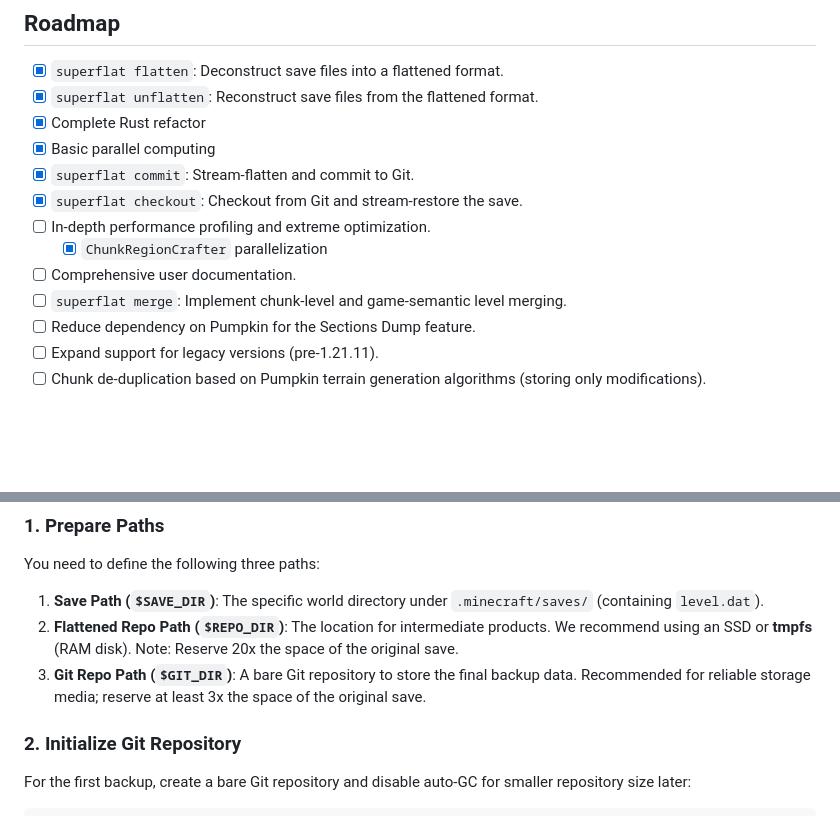
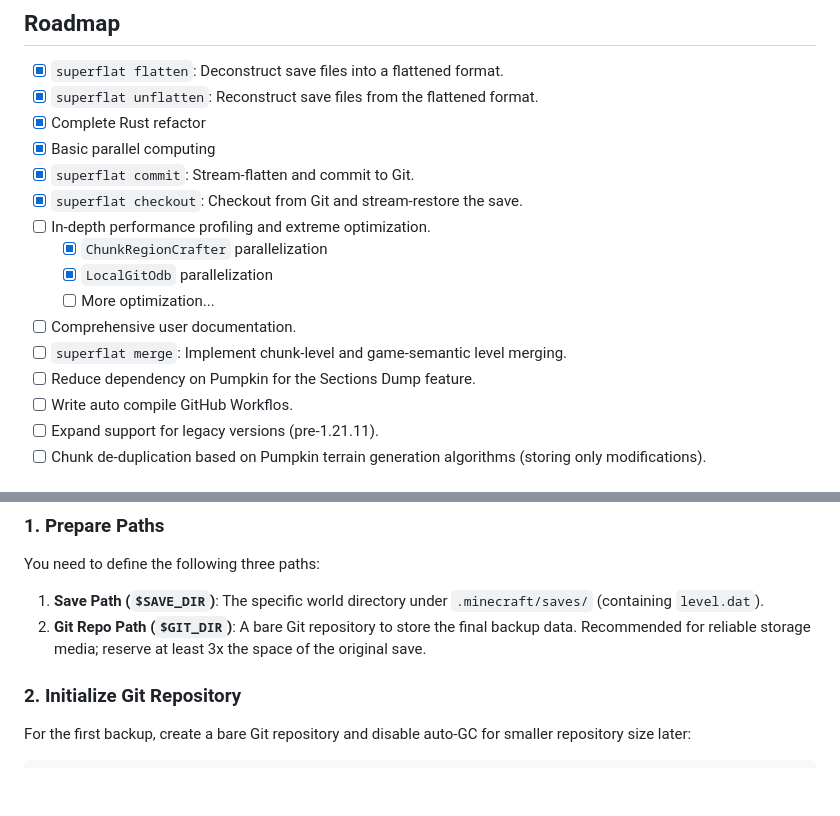
Before and after one commit to HairlessVillager/superflat, a Markdown page: README.md, 2 parts joined by grey strips. Drawn GitHub-style; blank space fills up the shorter version.

```diff
--- a/README.md
+++ b/README.md
@@ -24,9 +24,12 @@ Superflat is a Minecraft save format conversion tool designed to convert Minecra
 - [x] `superflat checkout`: Checkout from Git and stream-restore the save.
 - [ ] In-depth performance profiling and extreme optimization.
     - [x] `ChunkRegionCrafter` parallelization
+    - [x] `LocalGitOdb` parallelization
+    - [ ] More optimization...
 - [ ] Comprehensive user documentation.
 - [ ] `superflat merge`: Implement chunk-level and game-semantic level merging.
 - [ ] Reduce dependency on Pumpkin for the Sections Dump feature.
+- [ ] Write auto compile GitHub Workflos.
 - [ ] Expand support for legacy versions (pre-1.21.11).
 - [ ] Chunk de-duplication based on Pumpkin terrain generation algorithms (storing only modifications).
 
@@ -60,8 +63,7 @@ This section demonstrates a standard workflow:
 You need to define the following three paths:
 
 1.  **Save Path (`$SAVE_DIR`)**: The specific world directory under `.minecraft/saves/` (containing `level.dat`).
-2.  **Flattened Repo Path (`$REPO_DIR`)**: The location for intermediate products. We recommend using an SSD or **tmpfs** (RAM disk). Note: Reserve 20x the space of the original save.
-3.  **Git Repo Path (`$GIT_DIR`)**: A bare Git repository to store the final backup data. Recommended for reliable storage media; reserve at least 3x the space of the original save.
+2.  **Git Repo Path (`$GIT_DIR`)**: A bare Git repository to store the final backup data. Recommended for reliable storage media; reserve at least 3x the space of the original save.
 
 ### 2. Initialize Git Repository
 
```
Also changed, not shown: README_ZH.md (+4 -2 lines).
